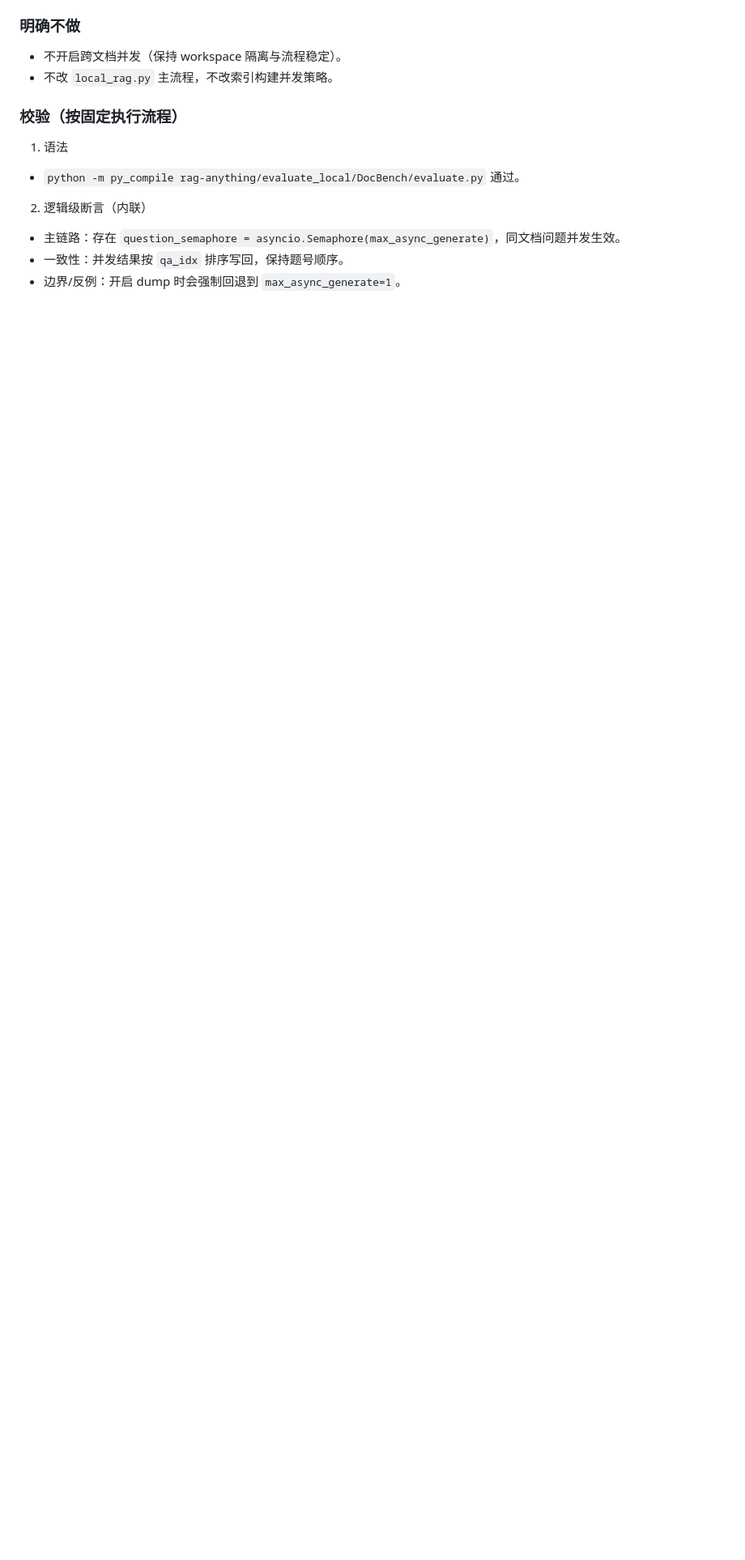
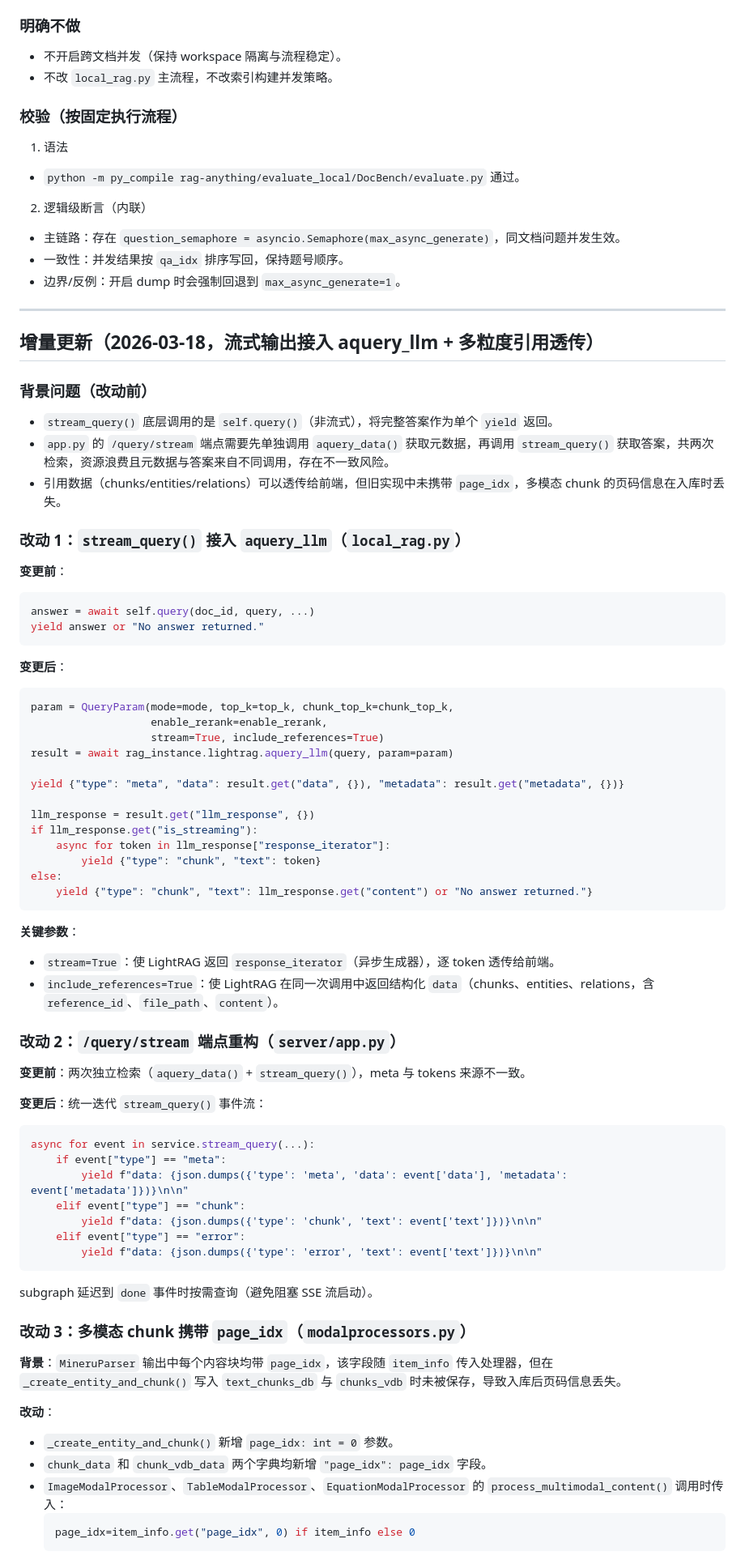
Before and after one commit to Yaliang-Cai/RAG_LUND, a Markdown page: RAGAnything_LocalRAG_VLM_Refactor_2026-02-20.md, the part around one of its changes. Shown at 81% size. Rendered like a GitHub page; blank space fills up the shorter version.

Commit message:
docs: update dev log — merge 2026-03-13 concurrent QA + add 2026-03-18 streaming/page_idx entries
Co-Authored-By: Claude Sonnet 4.6 <noreply@anthropic.com>

````diff
--- a/RAGAnything_LocalRAG_VLM_Refactor_2026-02-20.md
+++ b/RAGAnything_LocalRAG_VLM_Refactor_2026-02-20.md
@@ -1065,3 +1065,71 @@ export MINERU_VLLM_GPU_MEMORY_UTILIZATION=0.1
 - 主链路：存在 `question_semaphore = asyncio.Semaphore(max_async_generate)`，同文档问题并发生效。
 - 一致性：并发结果按 `qa_idx` 排序写回，保持题号顺序。
 - 边界/反例：开启 dump 时会强制回退到 `max_async_generate=1`。
+
+---
+
+## 增量更新（2026-03-18，流式输出接入 aquery_llm + 多粒度引用透传）
+
+### 背景问题（改动前）
+- `stream_query()` 底层调用的是 `self.query()`（非流式），将完整答案作为单个 `yield` 返回。
+- `app.py` 的 `/query/stream` 端点需要先单独调用 `aquery_data()` 获取元数据，再调用 `stream_query()` 获取答案，共两次检索，资源浪费且元数据与答案来自不同调用，存在不一致风险。
+- 引用数据（chunks/entities/relations）可以透传给前端，但旧实现中未携带 `page_idx`，多模态 chunk 的页码信息在入库时丢失。
+
+### 改动 1：`stream_query()` 接入 `aquery_llm`（`local_rag.py`）
+
+**变更前**：
+```python
+answer = await self.query(doc_id, query, ...)
+yield answer or "No answer returned."
+```
+
+**变更后**：
+```python
+param = QueryParam(mode=mode, top_k=top_k, chunk_top_k=chunk_top_k,
+                   enable_rerank=enable_rerank,
+                   stream=True, include_references=True)
+result = await rag_instance.lightrag.aquery_llm(query, param=param)
+
+yield {"type": "meta", "data": result.get("data", {}), "metadata": result.get("metadata", {})}
+
+llm_response = result.get("llm_response", {})
+if llm_response.get("is_streaming"):
+    async for token in llm_response["response_iterator"]:
+        yield {"type": "chunk", "text": token}
+else:
+    yield {"type": "chunk", "text": llm_response.get("content") or "No answer returned."}
+```
+
+**关键参数**：
+- `stream=True`：使 LightRAG 返回 `response_iterator`（异步生成器），逐 token 透传给前端。
+- `include_references=True`：使 LightRAG 在同一次调用中返回结构化 `data`（chunks、entities、relations，含 `reference_id`、`file_path`、`content`）。
+
+### 改动 2：`/query/stream` 端点重构（`server/app.py`）
+
+**变更前**：两次独立检索（`aquery_data()` + `stream_query()`），meta 与 tokens 来源不一致。
+
+**变更后**：统一迭代 `stream_query()` 事件流：
+```python
+async for event in service.stream_query(...):
+    if event["type"] == "meta":
+        yield f"data: {json.dumps({'type': 'meta', 'data': event['data'], 'metadata': event['metadata']})}\n\n"
+    elif event["type"] == "chunk":
+        yield f"data: {json.dumps({'type': 'chunk', 'text': event['text']})}\n\n"
+    elif event["type"] == "error":
+        yield f"data: {json.dumps({'type': 'error', 'text': event['text']})}\n\n"
+```
+
+subgraph 延迟到 `done` 事件时按需查询（避免阻塞 SSE 流启动）。
+
+### 改动 3：多模态 chunk 携带 `page_idx`（`modalprocessors.py`）
+
+**背景**：`MineruParser` 输出中每个内容块均带 `page_idx`，该字段随 `item_info` 传入处理器，但在 `_create_entity_and_chunk()` 写入 `text_chunks_db` 与 `chunks_vdb` 时未被保存，导致入库后页码信息丢失。
+
+**改动**：
+- `_create_entity_and_chunk()` 新增 `page_idx: int = 0` 参数。
+- `chunk_data` 和 `chunk_vdb_data` 两个字典均新增 `"page_idx": page_idx` 字段。
+- `ImageModalProcessor`、`TableModalProcessor`、`EquationModalProcessor` 的 `process_multimodal_content()` 调用时传入：
+  ```python
+  page_idx=item_info.get("page_idx", 0) if item_info else 0
+  ```
+
````
Also changed, not shown: other parts of RAGAnything_LocalRAG_VLM_Refactor_2026-02-20.md (+24 -2 lines).
